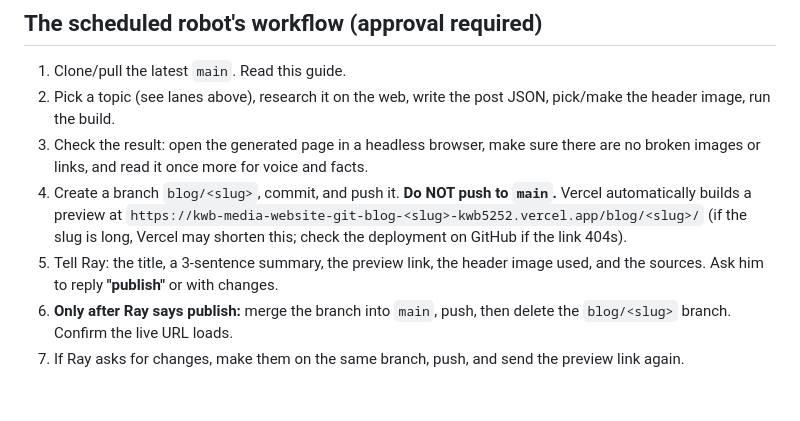
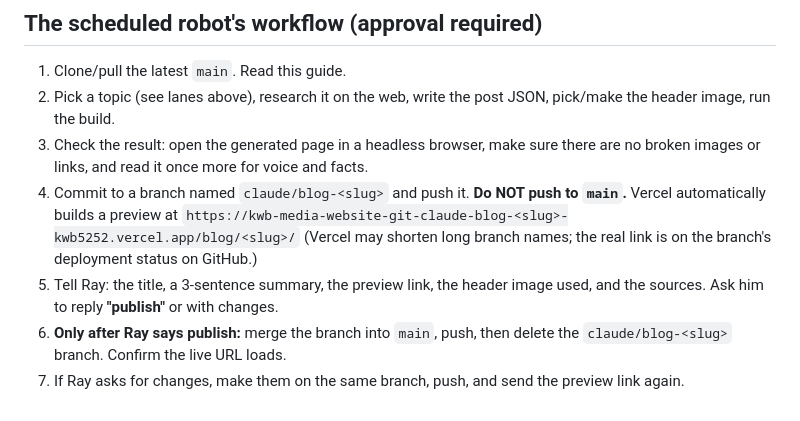
Before and after one commit to rayman5252/KWB-MEDIA-WEBSITE, a Markdown page: tools/blog/STYLE_GUIDE.md, the part around the change. GitHub-like rendering.

Commit message:
Style guide: use claude/blog-<slug> branches

```diff
--- a/tools/blog/STYLE_GUIDE.md
+++ b/tools/blog/STYLE_GUIDE.md
@@ -62,9 +62,9 @@ Then run `python3 tools/blog/build.py`. It regenerates the post page, the blog p
 1. Clone/pull the latest `main`. Read this guide.
 2. Pick a topic (see lanes above), research it on the web, write the post JSON, pick/make the header image, run the build.
 3. Check the result: open the generated page in a headless browser, make sure there are no broken images or links, and read it once more for voice and facts.
-4. Create a branch `blog/<slug>`, commit, and push it. **Do NOT push to `main`.** Vercel automatically builds a preview at
-   `https://kwb-media-website-git-blog-<slug>-kwb5252.vercel.app/blog/<slug>/`
-   (if the slug is long, Vercel may shorten this; check the deployment on GitHub if the link 404s).
+4. Commit to a branch named `claude/blog-<slug>` and push it. **Do NOT push to `main`.** Vercel automatically builds a preview at
+   `https://kwb-media-website-git-claude-blog-<slug>-kwb5252.vercel.app/blog/<slug>/`
+   (Vercel may shorten long branch names; the real link is on the branch's deployment status on GitHub.)
 5. Tell Ray: the title, a 3-sentence summary, the preview link, the header image used, and the sources. Ask him to reply **"publish"** or with changes.
-6. **Only after Ray says publish:** merge the branch into `main`, push, then delete the `blog/<slug>` branch. Confirm the live URL loads.
+6. **Only after Ray says publish:** merge the branch into `main`, push, then delete the `claude/blog-<slug>` branch. Confirm the live URL loads.
 7. If Ray asks for changes, make them on the same branch, push, and send the preview link again.
```
